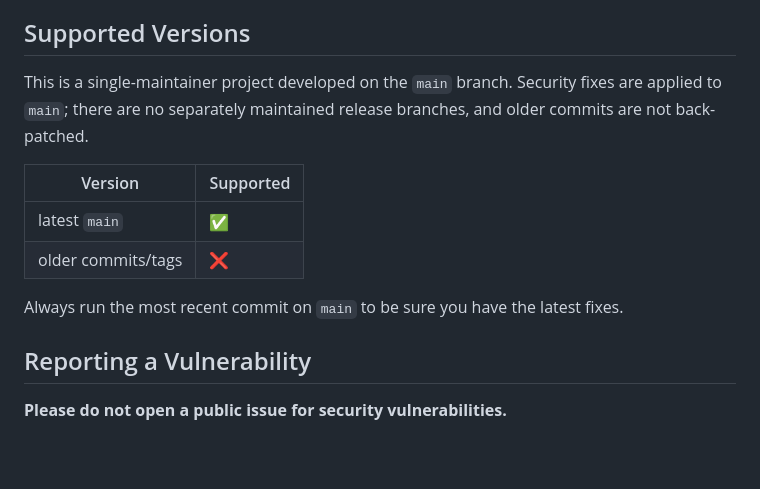
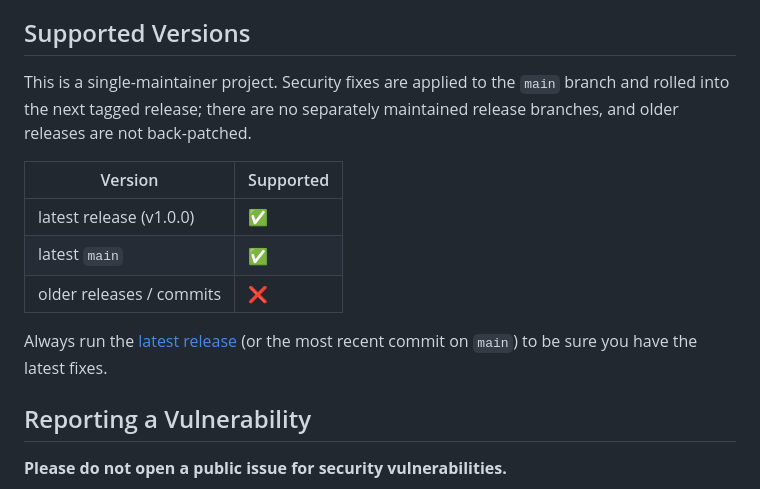
Before and after one commit to benjamindehli/microsampler-editor-librarian, a Markdown page: SECURITY.md, the part around the change. Rendered like a GitHub page; blank space fills up the shorter version.

```diff
--- a/SECURITY.md
+++ b/SECURITY.md
@@ -10,17 +10,18 @@ Security reports are welcome.
 
 ## Supported Versions
 
-This is a single-maintainer project developed on the `main` branch. Security
-fixes are applied to `main`; there are no separately maintained release
-branches, and older commits are not back-patched.
+This is a single-maintainer project. Security fixes are applied to the `main`
+branch and rolled into the next tagged release; there are no separately
+maintained release branches, and older releases are not back-patched.
 
-| Version            | Supported          |
-| ------------------ | ------------------ |
-| latest `main`      | :white_check_mark: |
-| older commits/tags | :x:                |
+| Version                  | Supported          |
+| ------------------------ | ------------------ |
+| latest release (v1.0.0)  | :white_check_mark: |
+| latest `main`            | :white_check_mark: |
+| older releases / commits | :x:                |
 
-Always run the most recent commit on `main` to be sure you have the latest
-fixes.
+Always run the [latest release](../../releases/latest) (or the most recent
+commit on `main`) to be sure you have the latest fixes.
 
 ## Reporting a Vulnerability
 
```
